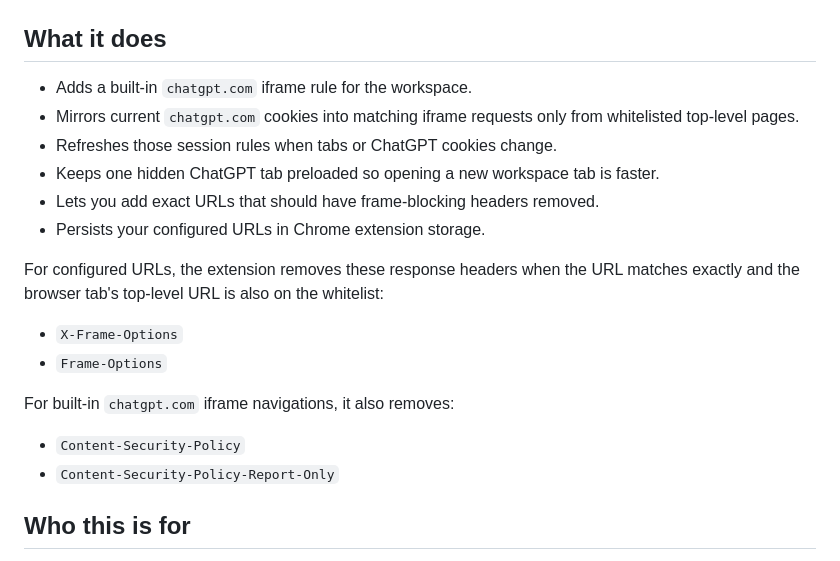
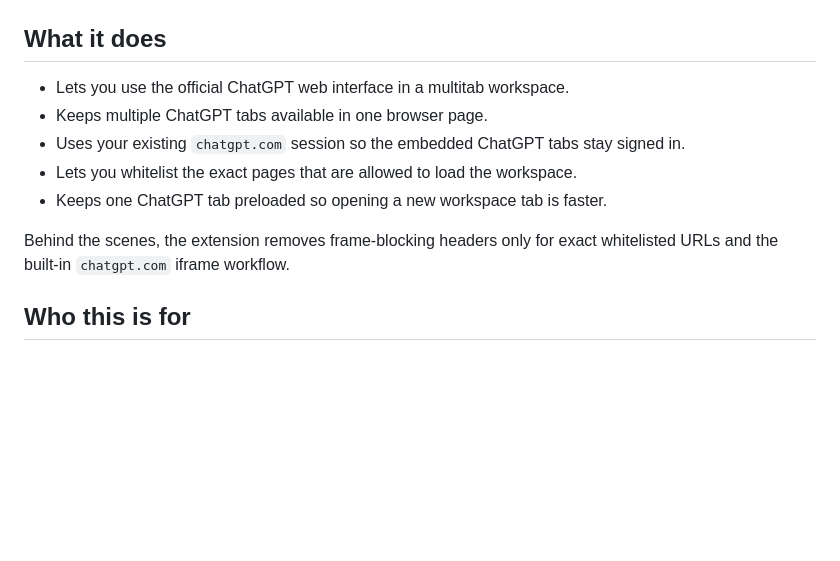
Before and after one commit to hktonylee/ChatGPTMultitab, a Markdown page: README.md, the part around the change. Rendered like a GitHub page; blank space fills up the shorter version.

Commit message:
Simplify README feature summary

```diff
--- a/README.md
+++ b/README.md
@@ -10,22 +10,13 @@ The extension is built for unpacked local use. It is not packaged for the Chrome
 
 ## What it does
 
-- Adds a built-in `chatgpt.com` iframe rule for the workspace.
-- Mirrors current `chatgpt.com` cookies into matching iframe requests only from whitelisted top-level pages.
-- Refreshes those session rules when tabs or ChatGPT cookies change.
-- Keeps one hidden ChatGPT tab preloaded so opening a new workspace tab is faster.
-- Lets you add exact URLs that should have frame-blocking headers removed.
-- Persists your configured URLs in Chrome extension storage.
+- Lets you use the official ChatGPT web interface in a multitab workspace.
+- Keeps multiple ChatGPT tabs available in one browser page.
+- Uses your existing `chatgpt.com` session so the embedded ChatGPT tabs stay signed in.
+- Lets you whitelist the exact pages that are allowed to load the workspace.
+- Keeps one ChatGPT tab preloaded so opening a new workspace tab is faster.
 
-For configured URLs, the extension removes these response headers when the URL matches exactly and the browser tab's top-level URL is also on the whitelist:
-
-- `X-Frame-Options`
-- `Frame-Options`
-
-For built-in `chatgpt.com` iframe navigations, it also removes:
-
-- `Content-Security-Policy`
-- `Content-Security-Policy-Report-Only`
+Behind the scenes, the extension removes frame-blocking headers only for exact whitelisted URLs and the built-in `chatgpt.com` iframe workflow.
 
 ## Who this is for
 
```
